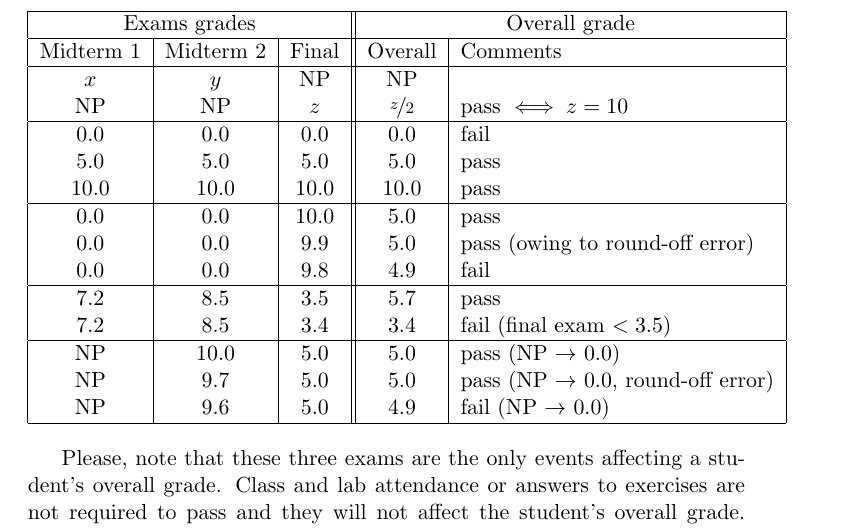
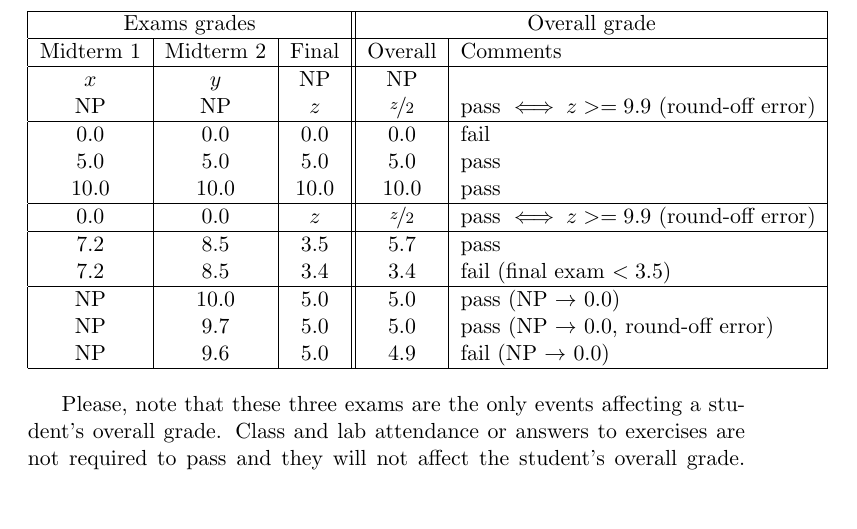
Before and after one commit to alcortesm/Systems-Programming, a LaTeX document (src/general-course-info/general-course-info.tex): part of page 3 of 4, cut so that both start at the same text, the shorter picture padded with empty space. Compiled offline with pdfLaTeX.

Commit message:
Simplify scores table in general info

```diff
--- a/src/general-course-info/general-course-info.tex
+++ b/src/general-course-info/general-course-info.tex
@@ -129,15 +129,13 @@
     Midterm 1 & Midterm 2 & Final & Overall & Comments\\
     \hline
     $x$  & $y$  & NP   & NP   & \\
-    NP   & NP   & $z$  & $\nicefrac{z}{2}$  & pass $\iff z = 10$ \\
+    NP   & NP   & $z$  & $\nicefrac{z}{2}$  & pass $\iff z >= 9.9$ (round-off error)\\
     \hline
     0.0  & 0.0  & 0.0  & 0.0  & fail \\
     5.0  & 5.0  & 5.0  & 5.0  & pass \\
     10.0 & 10.0 & 10.0 & 10.0 & pass \\
     \hline
-    0.0  & 0.0  & 10.0 & 5.0  & pass \\
-    0.0  & 0.0  & 9.9  & 5.0  & pass (owing to round-off error)\\
-    0.0  & 0.0  & 9.8  & 4.9  & fail \\
+    0.0  & 0.0  & $z$ & $\nicefrac{z}{2}$ & pass $\iff z >= 9.9$ (round-off error)\\
     \hline
     7.2  & 8.5  & 3.5  & 5.7  & pass \\
     7.2  & 8.5  & 3.4  & 3.4  & fail (final exam $< 3.5$) \\
```
